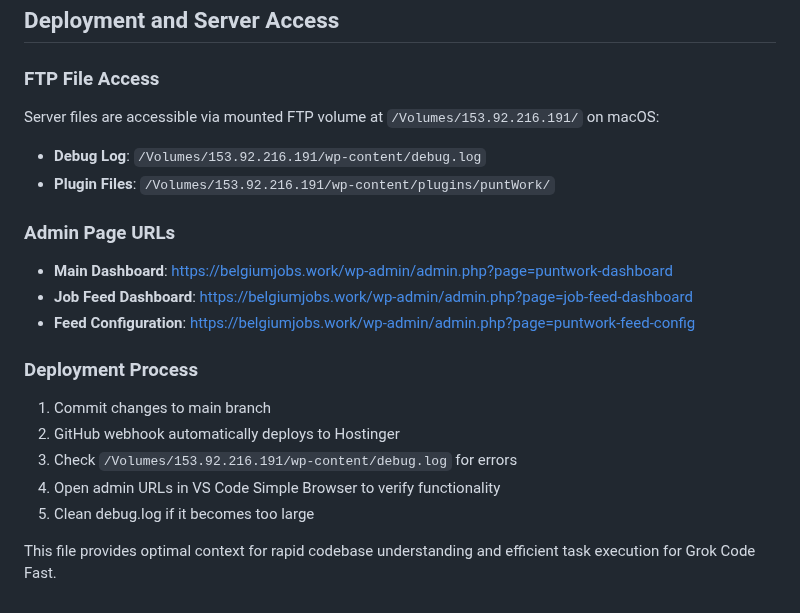
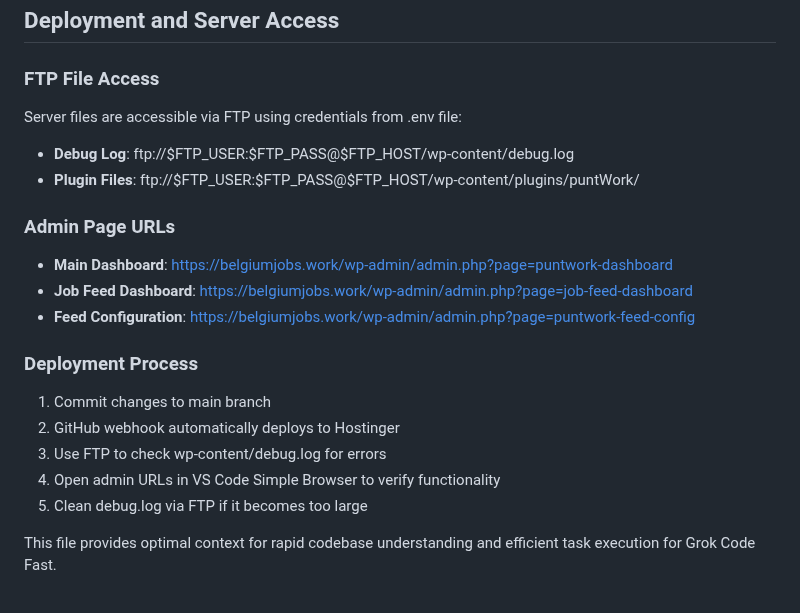
Before and after one commit to DGC-GH/puntWork, a Markdown page: README.md, the part around the change. Rendered like a GitHub page.

Commit message:
Update prompt and README to use FTP instead of macOS mount for server file access

```diff
--- a/README.md
+++ b/README.md
@@ -311,9 +311,9 @@ php tests/rest-api-test.php
 
 ## Deployment and Server Access
 ### FTP File Access
-Server files are accessible via mounted FTP volume at `/Volumes/153.92.216.191/` on macOS:
-- **Debug Log**: `/Volumes/153.92.216.191/wp-content/debug.log`
-- **Plugin Files**: `/Volumes/153.92.216.191/wp-content/plugins/puntWork/`
+Server files are accessible via FTP using credentials from .env file:
+- **Debug Log**: ftp://$FTP_USER:$FTP_PASS@$FTP_HOST/wp-content/debug.log
+- **Plugin Files**: ftp://$FTP_USER:$FTP_PASS@$FTP_HOST/wp-content/plugins/puntWork/
 
 ### Admin Page URLs
 - **Main Dashboard**: https://belgiumjobs.work/wp-admin/admin.php?page=puntwork-dashboard
@@ -323,8 +323,8 @@ Server files are accessible via mounted FTP volume at `/Volumes/153.92.216.191/`
 ### Deployment Process
 1. Commit changes to main branch
 2. GitHub webhook automatically deploys to Hostinger
-3. Check `/Volumes/153.92.216.191/wp-content/debug.log` for errors
+3. Use FTP to check wp-content/debug.log for errors
 4. Open admin URLs in VS Code Simple Browser to verify functionality
-5. Clean debug.log if it becomes too large
+5. Clean debug.log via FTP if it becomes too large
 
 This file provides optimal context for rapid codebase understanding and efficient task execution for Grok Code Fast.
```
Also changed, not shown: prompt.md (+5 -6 lines).
